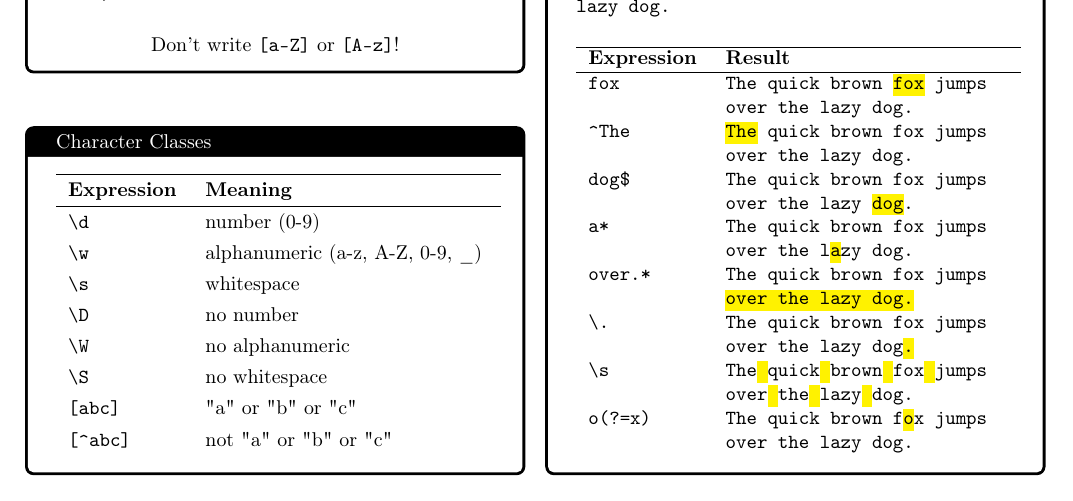
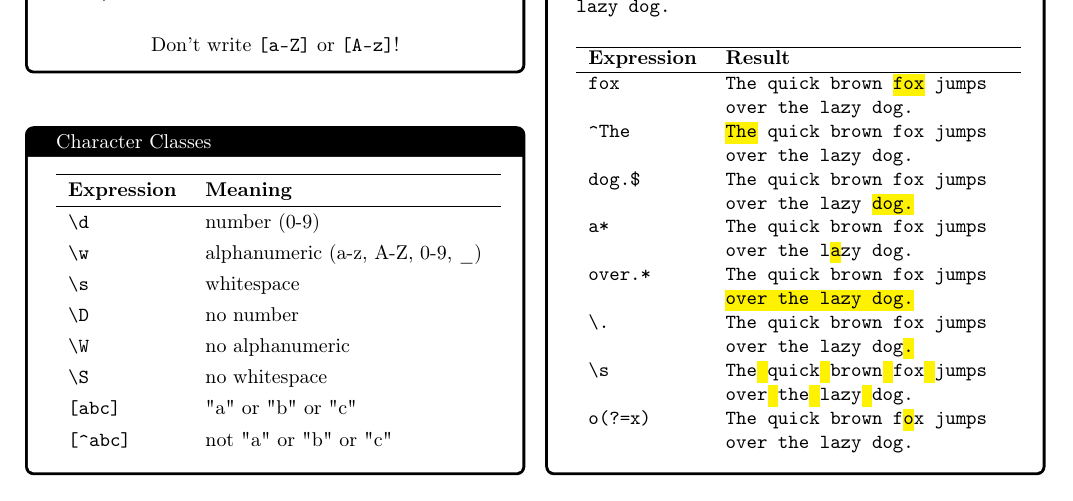
Before and after one commit to Gregor-Gottschewski/regex-cheat-sheet, a LaTeX document (cheatsheet.tex): part of the page, cut so that both start at the same text. Compiled offline with pdfLaTeX.

Commit message:
fix example "dog."

```diff
--- a/cheatsheet.tex
+++ b/cheatsheet.tex
@@ -98,7 +98,7 @@
             \hline
             \texttt{fox} & \texttt{The quick brown \hl{fox} jumps over the lazy dog.} \\
             \texttt{\textasciicircum The} & \texttt{\hl{The} quick brown fox jumps over the lazy dog.} \\
-            \texttt{dog\$} & \texttt{The quick brown fox jumps over the lazy \hl{dog}.} \\
+            \texttt{dog.\$} & \texttt{The quick brown fox jumps over the lazy \hl{dog.}} \\
             \texttt{a*} & \texttt{The quick brown fox jumps over the l\hl{a}zy dog.} \\
             \texttt{over.*} & \texttt{The quick brown fox jumps \hl{over the lazy dog.}} \\
             \texttt{\textbackslash .} & \texttt{The quick brown fox jumps over the lazy dog\hl{.}} \\
```
Also changed, not shown: cheatsheet.pdf.
